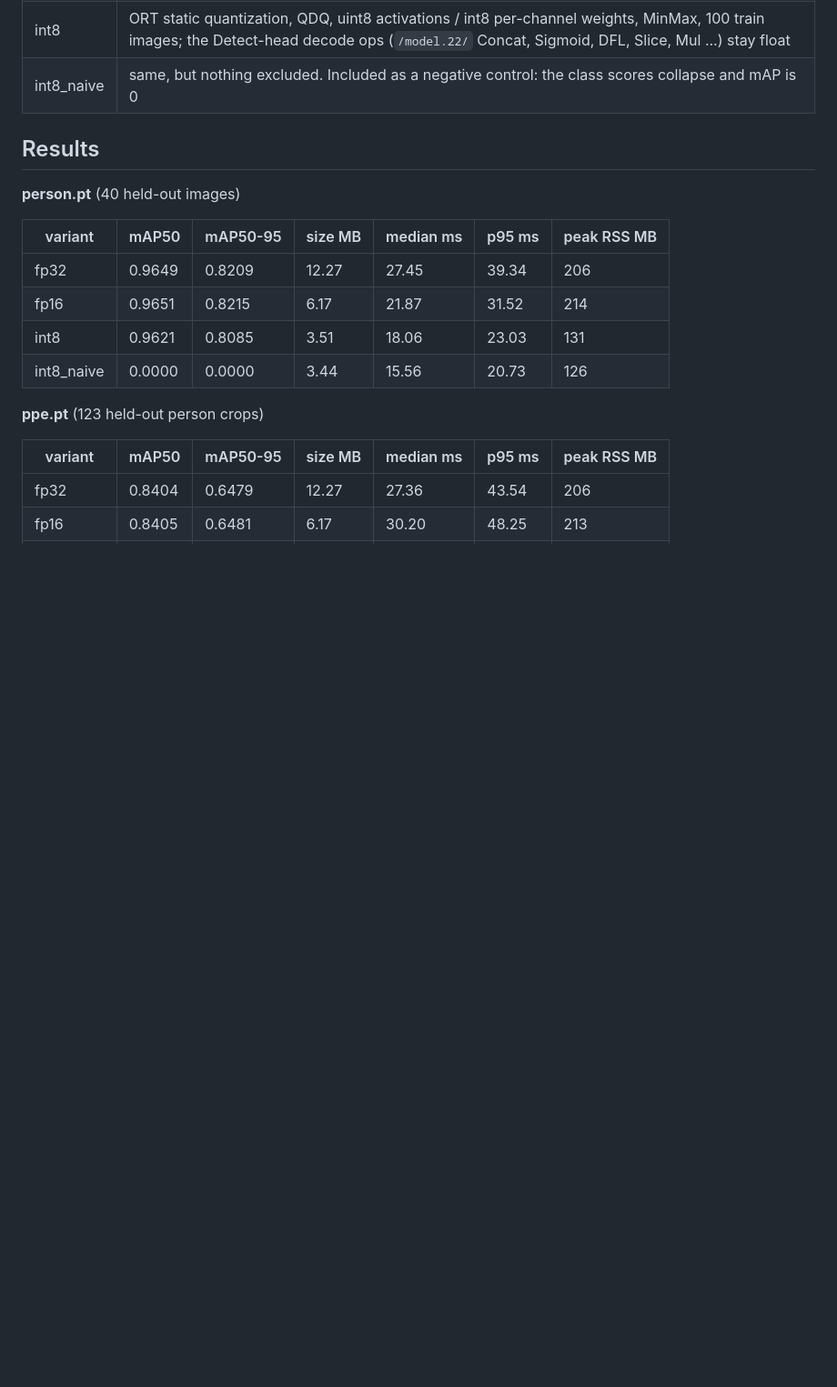
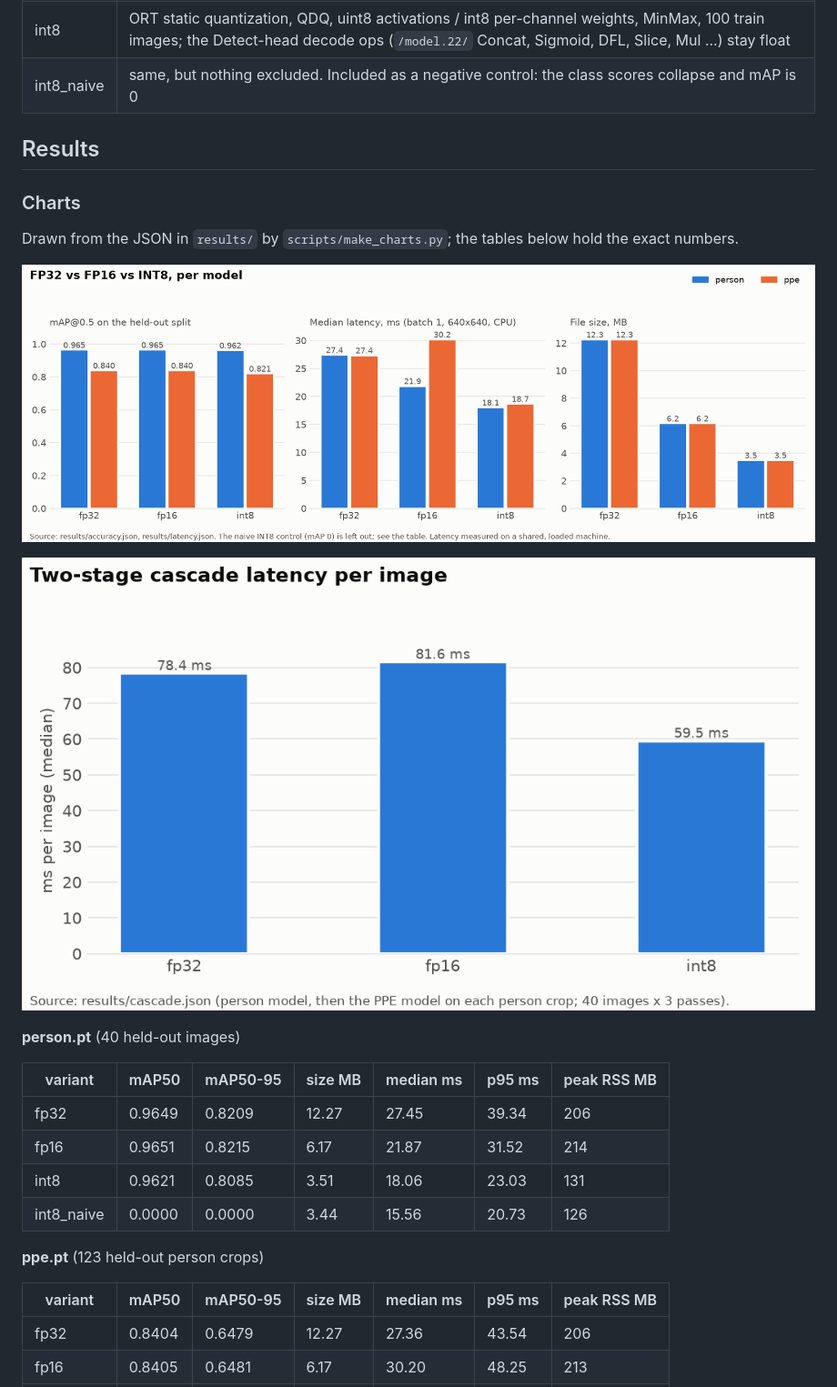
Before and after one commit to 1AlgoRythm/ppe-quantization-lab, a Markdown page: README.md, the part around the change. Shown at 91% size. GitHub-like rendering; pictures changed too: docs/cascade.png (added), docs/variants.png (added); blank space fills up the shorter version.

Commit message:
Add charts generated from results JSON (scripts/make_charts.py) and embed them in the README

```diff
--- a/README.md
+++ b/README.md
@@ -63,6 +63,16 @@ uv pip install -p .venv/bin/python -r requirements.txt
 
 ## Results
 
+<!-- charts:start -->
+### Charts
+
+Drawn from the JSON in `results/` by `scripts/make_charts.py`; the tables below hold the exact numbers.
+
+![FP32 vs FP16 vs INT8: mAP, latency, size](docs/variants.png)
+
+![Two-stage cascade latency per image](docs/cascade.png)
+<!-- charts:end -->
+
 <!-- results:start -->
 **person.pt** (40 held-out images)
 
```
Also changed, not shown: 2 other files.
